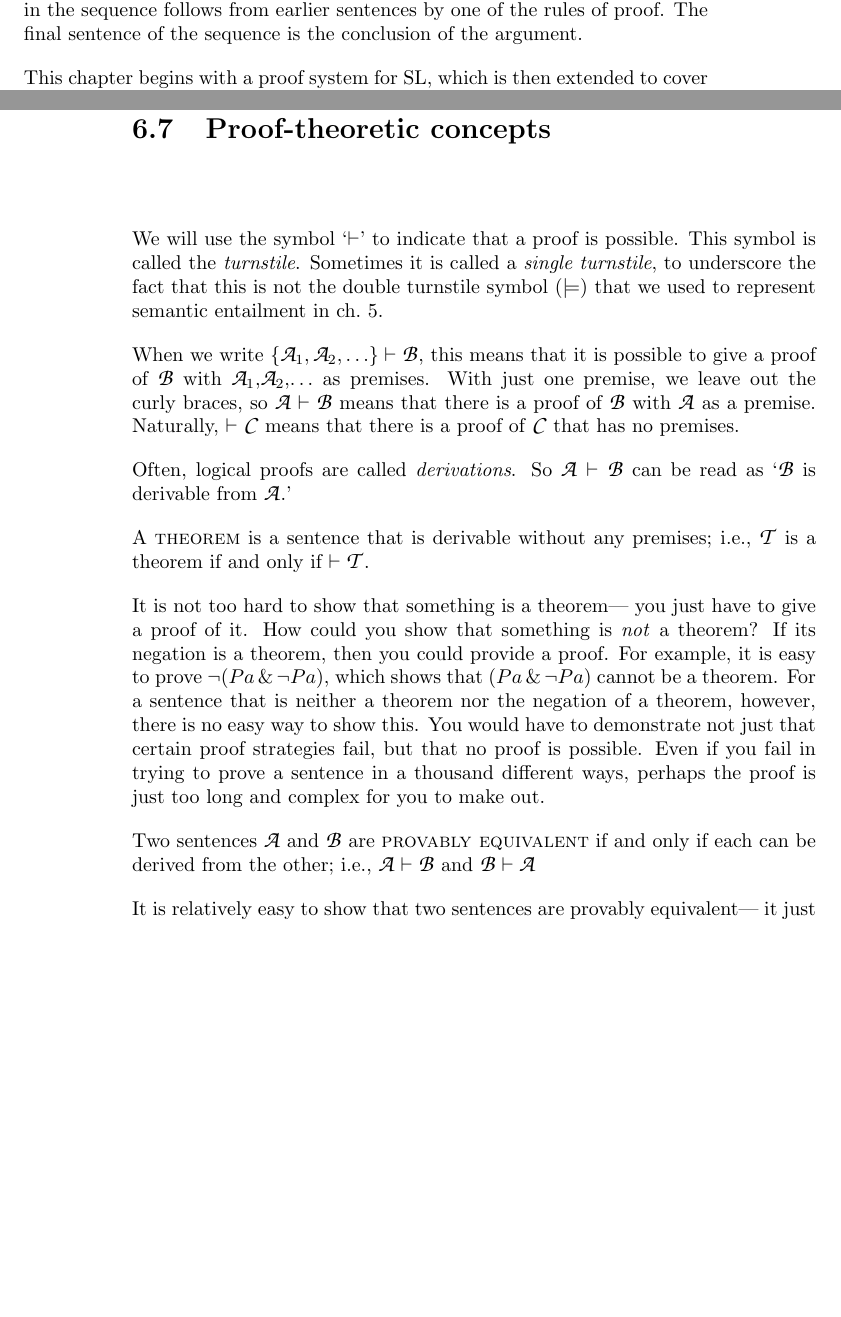
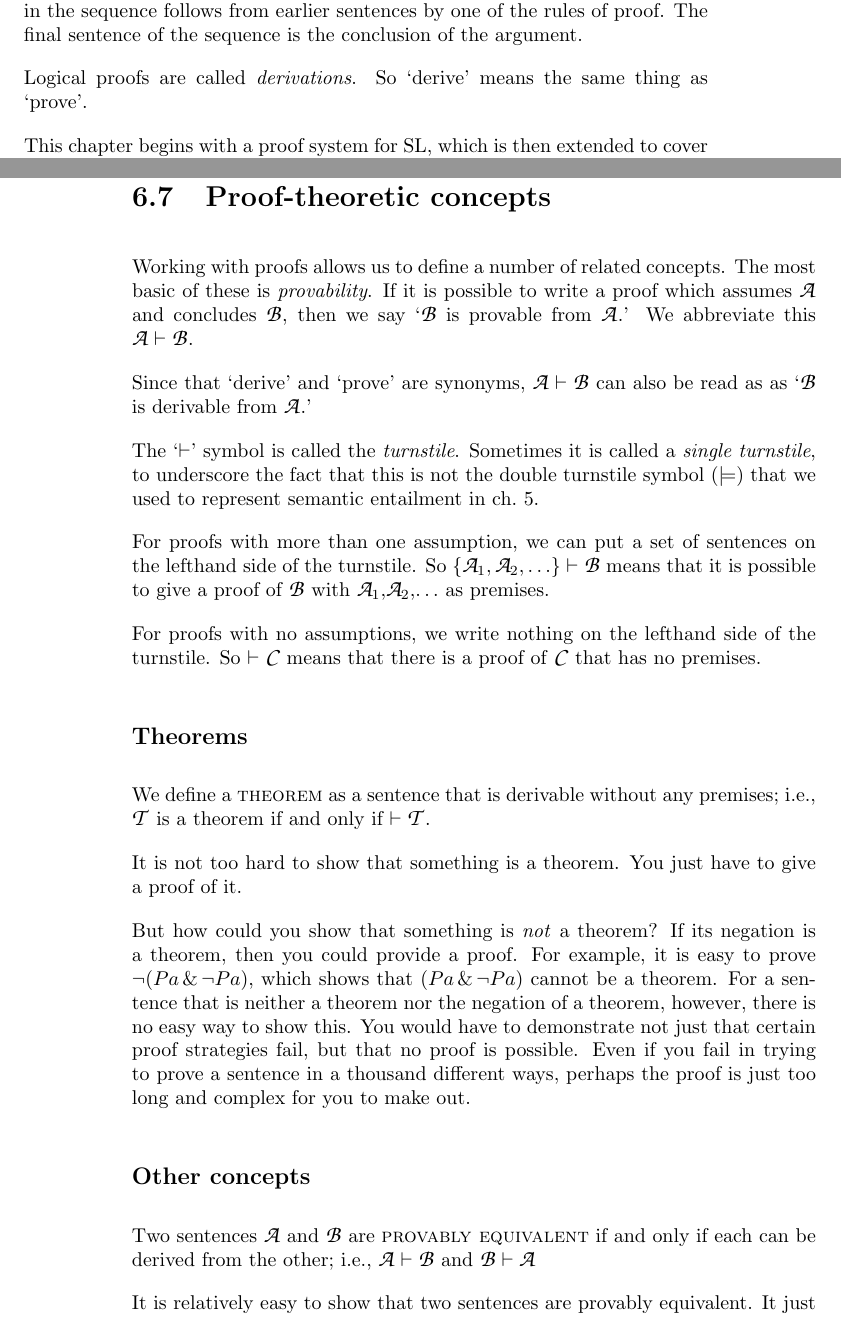
Before and after one commit to OpenLogicProject/forallx, a LaTeX thesis (forallx.tex, which reads forallx-ch6-proofs.tex): two parts of pages 103 and 124 of 154, joined at a grey line, cut so that both start at the same text, the shorter picture padded with empty space. Compiled offline with pdfLaTeX.

Commit message:
adds explicit definition of 'provability' and 'derivability'

```diff
--- a/forallx-ch6-proofs.tex
+++ b/forallx-ch6-proofs.tex
@@ -36,6 +36,8 @@ The aim of a \emph{proof system} is to show that particular arguments are valid
 By modus ponens, (1) and (2) entail $J \eor L$. This is an \emph{intermediate conclusion}. It follows logically from the premises, but it is not the conclusion we want. Now $J \eor L$ and (2) entail $J$, by disjunctive syllogism. We do not need a new rule for this argument. The proof of the argument shows that it is really just a combination of rules we have already introduced.
 
 Formally, a \define{proof} is a sequence of sentences. The first sentences of the sequence are assumptions; these are the premises of the argument. Every sentence later in the sequence follows from earlier sentences by one of the rules of proof. The final sentence of the sequence is the conclusion of the argument.
+
+Logical proofs are called \emph{derivations}. So `derive' means the same thing as `prove'.
 
 This chapter begins with a proof system for SL, which is then extended to cover QL and QL plus identity.
 
@@ -874,16 +876,26 @@ Try different things. If one approach fails, then try something else.
 
 \section{Proof-theoretic concepts}
 
-We will use the symbol `$\vdash$' to indicate that a proof is possible. This symbol is called the \emph{turnstile}. Sometimes it is called a \emph{single turnstile}, to underscore the fact that this is not the {double turnstile} symbol ($\models$) that we used to represent semantic entailment in ch.~\ref{ch.semantics}.
+Working with proofs allows us to define a number of related concepts. The most basic of these is \emph{provability}. If it is possible to write a proof which assumes \script{A} and concludes \script{B}, then we say `\script{B} is provable from \script{A}.' We abbreviate this $\script{A}\vdash\script{B}$.
 
-When we write $\{\script{A}_1,\script{A}_2,\ldots\}\vdash\script{B}$, this means that it is possible to give a proof of \script{B} with $\script{A}_1$,$\script{A}_2$,$\ldots$ as premises. With just one premise, we leave out the curly braces, so $\script{A}\vdash\script{B}$ means that there is a proof of \script{B} with \script{A} as a premise. Naturally, $\vdash\script{C}$ means that there is a proof of \script{C} that has no premises.
+Since that `derive' and `prove' are synonyms, $\script{A}\vdash\script{B}$ can also be read as as `\script{B} is derivable from \script{A}.'
 
-Often, logical proofs are called \emph{derivations}. So $\script{A}\vdash\script{B}$ can be read as `\script{B} is derivable from \script{A}.'
+The `$\vdash$' symbol is called the \emph{turnstile}. Sometimes it is called a \emph{single turnstile}, to underscore the fact that this is not the {double turnstile} symbol ($\models$) that we used to represent semantic entailment in ch.~\ref{ch.semantics}.
 
-A \define{theorem} is a sentence that is derivable without any premises; i.e., \script{T} is a theorem if and only if $\vdash\script{T}$.
+For proofs with more than one assumption, we can put a set of sentences on the lefthand side of the turnstile. So $\{\script{A}_1,\script{A}_2,\ldots\}\vdash\script{B}$ means that it is possible to give a proof of \script{B} with $\script{A}_1$,$\script{A}_2$,$\ldots$ as premises.
 
-It is not too hard to show that something is a theorem--- you just have to give a proof of it. How could you show that something is \emph{not} a theorem? If its negation is a theorem, then you could provide a proof. For example, it is easy to prove $\enot(Pa \eand \enot Pa)$, which shows that $(Pa \eand \enot Pa)$ cannot be a theorem. For a sentence that is neither a theorem nor the negation of a theorem, however, there is no easy way to show this. You would have to demonstrate not just that certain proof strategies fail, but that no proof is possible. Even if you fail in trying to prove a sentence in a thousand different ways, perhaps the proof is just too long and complex for you to make out.
+For proofs with no assumptions, we write nothing on the lefthand side of the turnstile. So $\vdash\script{C}$ means that there is a proof of \script{C} that has no premises.
+
+\subsection{Theorems}
+
+We define a \define{theorem} as a sentence that is derivable without any premises; i.e., \script{T} is a theorem if and only if $\vdash\script{T}$.
+
+It is not too hard to show that something is a theorem. You just have to give a proof of it.
+
+But how could you show that something is \emph{not} a theorem? If its negation is a theorem, then you could provide a proof. For example, it is easy to prove $\enot(Pa \eand \enot Pa)$, which shows that $(Pa \eand \enot Pa)$ cannot be a theorem. For a sentence that is neither a theorem nor the negation of a theorem, however, there is no easy way to show this. You would have to demonstrate not just that certain proof strategies fail, but that no proof is possible. Even if you fail in trying to prove a sentence in a thousand different ways, perhaps the proof is just too long and complex for you to make out.
+
+\subsection{Other concepts}
 
 Two sentences \script{A} and \script{B} are \define{provably equivalent} if and only if each can be derived from the other; i.e., $\script{A}\vdash\script{B}$ and $\script{B}\vdash\script{A}$
 
-It is relatively easy to show that two sentences are provably equivalent--- it just requires a pair of proofs. Showing that sentences are \emph{not} provably equivalent would be much harder. It would be just as hard as showing that a sentence is not a theorem. (In fact, these problems are interchangeable. Can you think of a sentence that would be a theorem if and only if \script{A} and \script{B} were provably equivalent?)
+It is relatively easy to show that two sentences are provably equivalent. It just requires a pair of proofs.
```
Also changed, not shown: forallx.pdf, forallx-ch6-proofs.tex (8 more changed lines).
